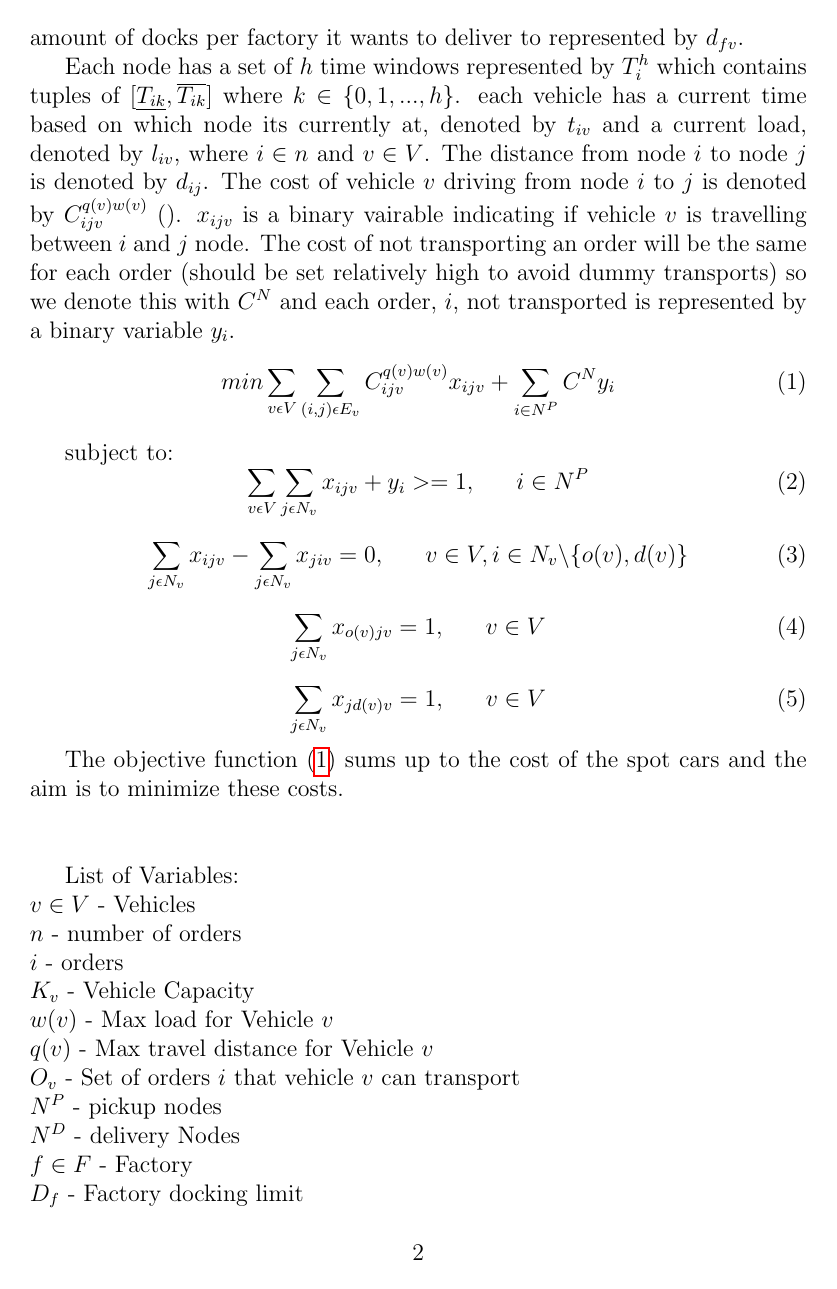
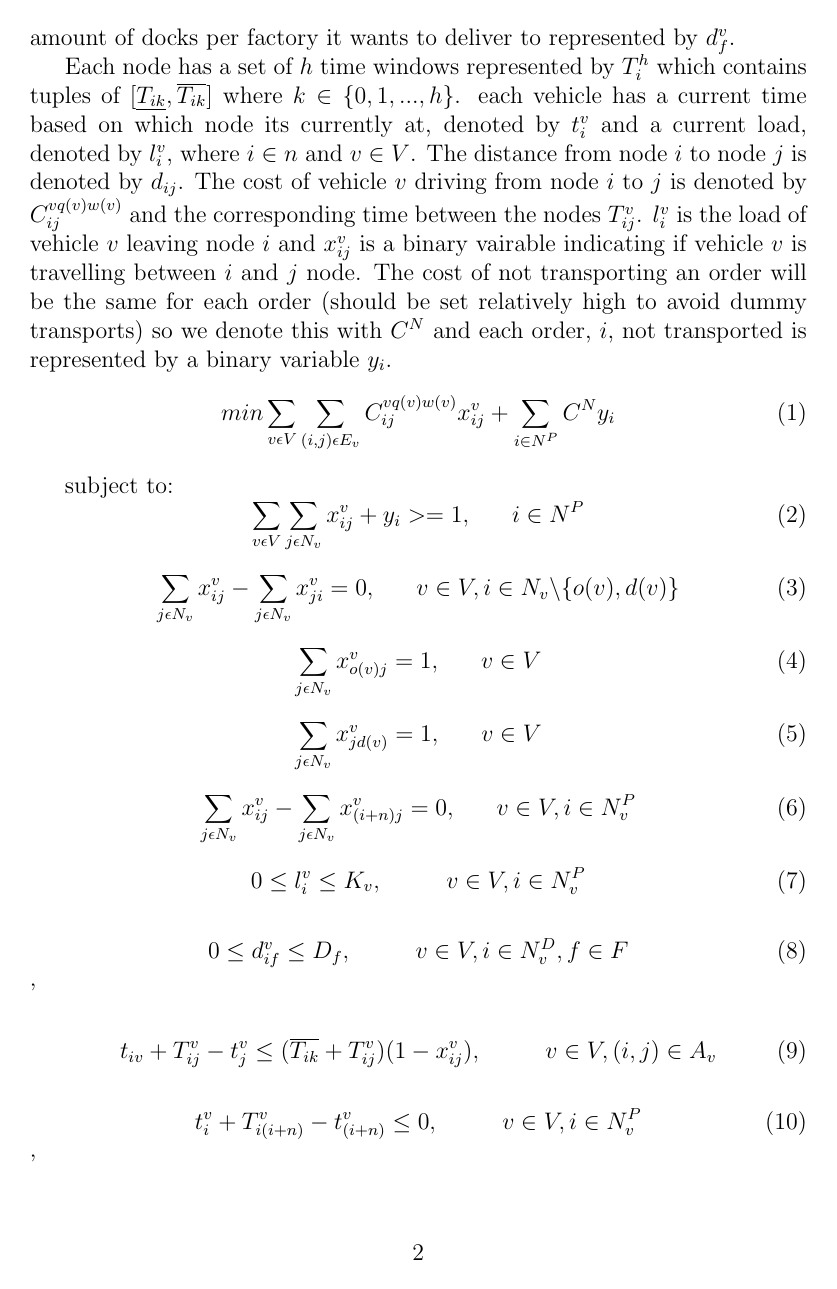
Before and after one commit to prebujo/INF319, a LaTeX document (Report/Report.tex): page 3 of 4 before the commit and page 3 of 5 after it. Compiled offline with pdfLaTeX.

Commit message:
latest version

```diff
--- a/Report/Report.tex
+++ b/Report/Report.tex
@@ -23,26 +23,46 @@ Our problem is typically for a vehicle manufacturing company that has a certain
 The vehicles have different capacities, cost structures, incompatabilities and start at the first pickup location at the first pickup time (ie. costs to get from start to first pickup are not considered neither is time). The cost structure can be multidimentional taking into account total distance and volume in different formats (variable costs, fix costs etc). \par
 When a delivery is assigned to a vehicle, the vehicle must load the delivery from the supplier, and deliver the delivery at the factory dock. The docks in each factory can differ according to which order is being delivered and there is a limit to how many docks each vehicle can visit at each factory. \par
 Each delivery/pickup can have several time windows, lapsing sometimes over several days. If a car arrives before a time window it has to wait. \par
-The mathematical formulation of the problem will now follow where the set of vehicles used is denoted by $V$ and capacity of each vehicle $v \in V$ is denoted by $K_v$. We let $n$ be the number of orders in the problem, so if $i$ is a specific pickup-node then $i+n$ corresponds to the delivery node for the same order. Here it follows that for each vehicle we have a set $O_v$ of orders that vehicle $v \in V$ can transport based on the incompatabilities. The set of pickup Nodes (supplier docks) we denote using $N^P$ and each delivery node (Factory dock) is denoted by $N^D$. Each Factory, $f \in F$, also has a set of Nodes belonging to the same factory wich we denote $N_f$. The delivery nodes that belong to one factory can then be represented as $N_f^D = N_f \subset N^D$. Each vehicle has a set of Nodes it can travel to (corresponding to orders $O_v$) represented by $N_v$. This set also includes an origin node, $o(v)$ and a destination node $d(v)$ corresponding to the first pickup and the last delivery of vehicle $v$. The set of Edges that each vehicle can traverse is represented by $E_v$. The factory docking limit is denoted by $D_f$. Each vehicle has a given amount of docks per factory it wants to deliver to represented by $d_{fv}$. \par
-Each node has a set of $h$ time windows represented by $T_i^h$ which contains tuples of $[ \underline{T_{ik}},  \overline{T_{ik}} ]$ where $k \in \{0,1,...,h\}$. each vehicle has a current time based on which node its currently at, denoted by $t_{iv}$ and a current load, denoted by $l_{iv}$, where $i \in n$ and $v \in V$. The distance from node $i$ to node $j$ is denoted by $d_{ij}$. The cost of vehicle $v$ driving from node $i$ to $j$ is denoted by $C_{ijv}^{q(v)w(v)}$  (). $x_{ijv}$ is a binary vairable indicating if vehicle $v$ is travelling between $i$ and $j$ node. The cost of not transporting an order will be the same for each order (should be set relatively high to avoid dummy transports) so we denote this with $C^N$ and each order, $i$,  not transported is represented by a binary variable $y_i$.
+The mathematical formulation of the problem will now follow where the set of vehicles used is denoted by $V$ and capacity of each vehicle $v \in V$ is denoted by $K_v$. We let $n$ be the number of orders in the problem, so if $i$ is a specific pickup-node then $i+n$ corresponds to the delivery node for the same order. Here it follows that for each vehicle we have a set $O_v$ of orders that vehicle $v \in V$ can transport based on the incompatabilities. The set of pickup Nodes (supplier docks) we denote using $N^P$ and each delivery node (Factory dock) is denoted by $N^D$. Each Factory, $f \in F$, also has a set of Nodes belonging to the same factory wich we denote $N_f$. The delivery nodes that belong to one factory can then be represented as $N_f^D = N_f \subset N^D$. Each vehicle has a set of Nodes it can travel to (corresponding to orders $O_v$) represented by $N_v$. This set also includes an origin node, $o(v)$ and a destination node $d(v)$ corresponding to the first pickup and the last delivery of vehicle $v$. The set of Edges that each vehicle can traverse is represented by $E_v$. The factory docking limit is denoted by $D_f$. Each vehicle has a given amount of docks per factory it wants to deliver to represented by $d_{f}^v$. \par
+Each node has a set of $h$ time windows represented by $T_i^h$ which contains tuples of $[ \underline{T_{ik}},  \overline{T_{ik}} ]$ where $k \in \{0,1,...,h\}$. each vehicle has a current time based on which node its currently at, denoted by $t_{i}^v$ and a current load, denoted by $l_{i}^v$, where $i \in n$ and $v \in V$. The distance from node $i$ to node $j$ is denoted by $d_{ij}$. The cost of vehicle $v$ driving from node $i$ to $j$ is denoted by $C_{ij}^{vq(v)w(v)}$ and the corresponding time between the nodes $T_{ij}^v$. $l_{i}^v$ is the load of vehicle $v$ leaving node $i$ and $x_{ij}^v$ is a binary vairable indicating if vehicle $v$ is travelling between $i$ and $j$ node. The cost of not transporting an order will be the same for each order (should be set relatively high to avoid dummy transports) so we denote this with $C^N$ and each order, $i$,  not transported is represented by a binary variable $y_i$.
 \begin{equation}
 \label{eq:1}
-min\sum_{v\epsilon V} \sum_{(i,j)\epsilon E_v} C_{ijv}^{q(v)w(v)}x_{ijv} + \sum_{i\in N^P}C^Ny_i
+min\sum_{v\epsilon V} \sum_{(i,j)\epsilon E_v} C_{ij}^{vq(v)w(v)}x_{ij}^v + \sum_{i\in N^P}C^Ny_i
 \end{equation}
 
 subject to:
 \begin{equation} \label{eq:2}
-\sum_{v\epsilon V}\sum_{j\epsilon N_v} x_{ijv} + y_i >= 1, ~~~~~ i \in N^P
+\sum_{v\epsilon V}\sum_{j\epsilon N_v} x_{ij}^v + y_i >= 1, ~~~~~ i \in N^P
 \end{equation}
 
 \begin{equation} \label{eq:3}
-\sum_{j\epsilon N_v}x_{ijv} - \sum_{j\epsilon N_v} x_{jiv} = 0, ~~~~~ v \in V, i\in N_v \backslash \{o(v), d(v)\}
+\sum_{j\epsilon N_v}x_{ij}^v - \sum_{j\epsilon N_v} x_{ji}^v = 0, ~~~~~ v \in V, i\in N_v \backslash \{o(v), d(v)\}
 \end{equation}
 
 \begin{equation} \label{eq:4}
-\sum_{j\epsilon N_v} x_{o(v)jv} = 1, ~~~~~ v \in V
+\sum_{j\epsilon N_v} x_{o(v)j}^v = 1, ~~~~~ v \in V
 \end{equation}
 
-\begin{equation} \label{eq:4}
-\sum_{j\epsilon N_v} x_{j d(v)v} = 1, ~~~~~ v \in V
+\begin{equation} \label{eq:5}
+\sum_{j\epsilon N_v} x_{j d(v)}^v = 1, ~~~~~ v \in V
 \end{equation}
+
+\begin{equation} \label{eq:6}
+\sum_{j\epsilon N_v}x_{ij}^v - \sum_{j\epsilon N_v} x_{(i+n)j}^v = 0, ~~~~~ v \in V, i\in N^P_v
+\end{equation}
+
+\begin{equation} \label{eq:7}
+0 \leq l_{i}^v \leq K_v, ~~~~~~~~ v \in V, i \in N^P_v
+\end{equation}
+
+\begin{equation} \label{eq:8}
+0 \leq d_{if}^v \leq D_f, ~~~~~~~~ v \in V, i \in N^D_v, f \in F
+\end{equation}'
+
+\begin{equation} \label{eq:9}
+t_{iv} + T_{ij}^v - t_{j}^v \leq (\overline{T_{ik}} + T_{ij}^v)(1 - x_{ij}^v), ~~~~~~~~ v \in V, (i,j) \in A_v
+\end{equation}
+
+\begin{equation} \label{eq:10}
+t_{i}^v + T_{i(i+n)}^v - t_{(i+n)}^v \leq 0, ~~~~~~~~ v \in V, i \in N^P_v
+\end{equation}'
```
Also changed, not shown: Report/Report.pdf, Report/Report.tex (25 more changed lines), 8 other files.
